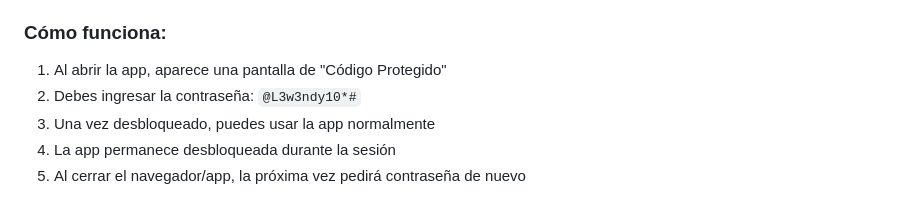
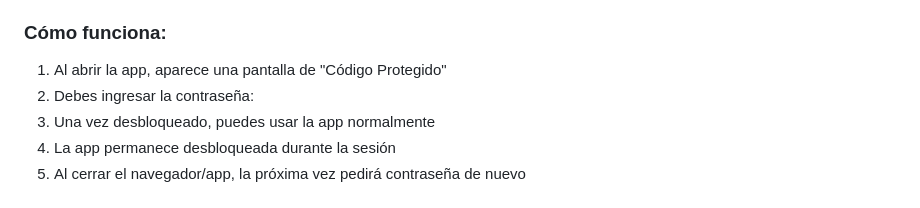
Before and after one commit to drayllonalvarez/ayydocexpanest, a Markdown page: README.md, the part around the change. GitHub-like rendering.

```diff
--- a/README.md
+++ b/README.md
@@ -15,7 +15,7 @@ Compatible: iPhone 15 Pro, iPhone 16, iPhone 17+ (iOS 15+)
 
 ### **Cómo funciona:**
 1. Al abrir la app, aparece una pantalla de "Código Protegido"
-2. Debes ingresar la contraseña: `@L3w3ndy10*#`
+2. Debes ingresar la contraseña:
 3. Una vez desbloqueado, puedes usar la app normalmente
 4. La app permanece desbloqueada durante la sesión
 5. Al cerrar el navegador/app, la próxima vez pedirá contraseña de nuevo
```
